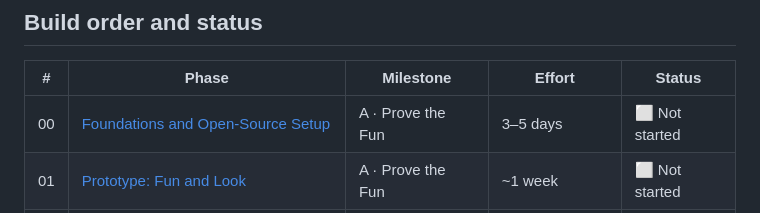
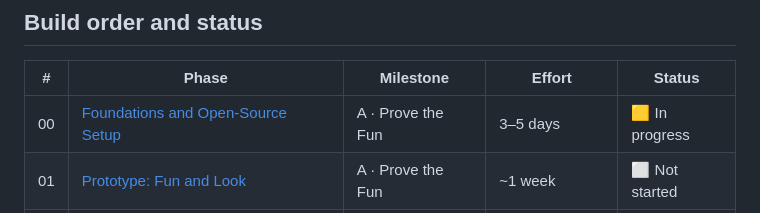
Before and after one commit to Clazd/codebase-quest, a Markdown page: docs/plans/README.md, the part around the change. GitHub-like rendering.

Commit message:
docs(plans): record phase 00 results and mark it in progress
Co-Authored-By: Claude Opus 5.5 <noreply@anthropic.com>

```diff
--- a/docs/plans/README.md
+++ b/docs/plans/README.md
@@ -45,7 +45,7 @@ script, and fill in the Results section. Ask before pushing.
 
 | # | Phase | Milestone | Effort | Status |
 |---|---|---|---|---|
-| 00 | [Foundations and Open-Source Setup](phases/P00-foundations-open-source.md) | A · Prove the Fun | 3–5 days | ⬜ Not started |
+| 00 | [Foundations and Open-Source Setup](phases/P00-foundations-open-source.md) | A · Prove the Fun | 3–5 days | 🟨 In progress |
 | 01 | [Prototype: Fun and Look](phases/P01-prototype-fun-and-look.md) | A · Prove the Fun | ~1 week | ⬜ Not started |
 | 02 | [Code Analyzer](phases/P02-analyzer.md) | B · The Map | 1.5–2.5 wks | ⬜ Not started |
 | 03 | [World Generator](phases/P03-world-generator.md) | B · The Map | 1.5–2 wks | ⬜ Not started |
```
Also changed, not shown: 1 other file.
